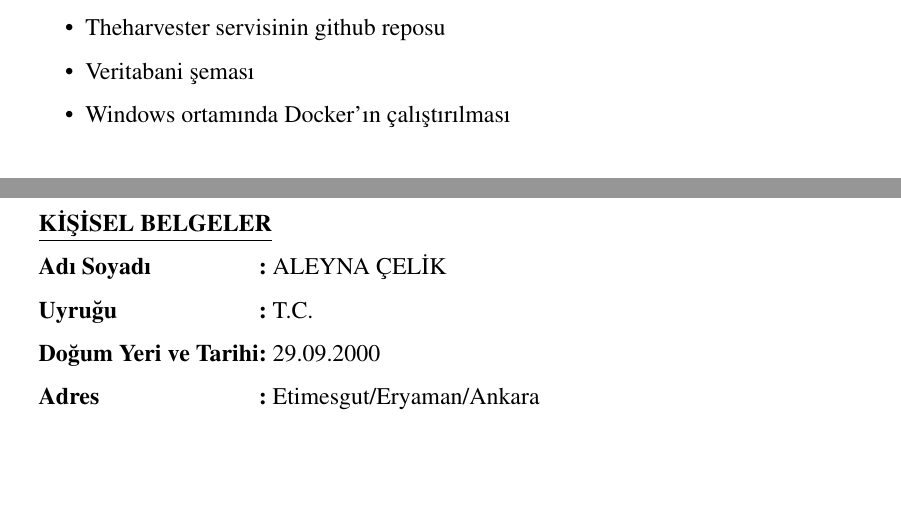
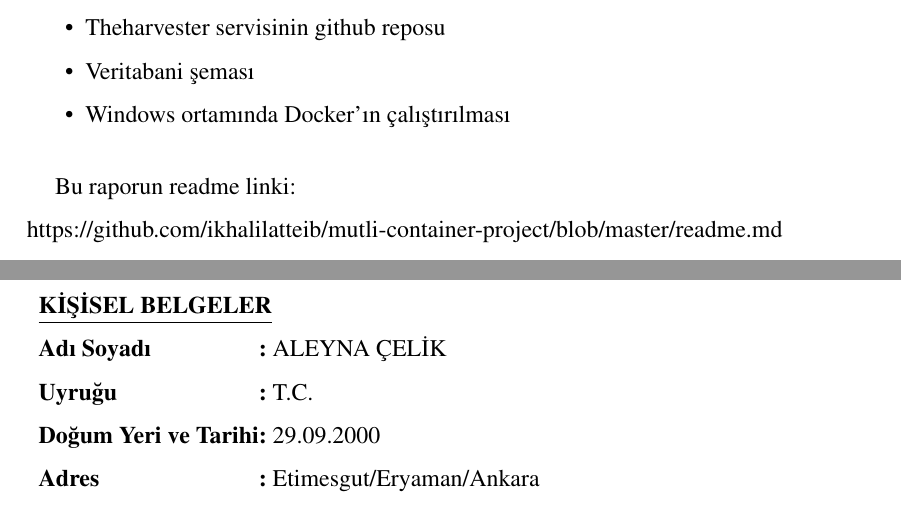
Before and after one commit to ikhalilatteib/mutli-container-project, a LaTeX document (0BMbitirme.tex, which reads 15sonuc_oneri.tex): two parts of pages 38 and 39 of 41, joined at a grey line, cut so that both start at the same text, the shorter picture padded with empty space. Compiled offline with pdfLaTeX.

Commit message:
readme linki eklendi

```diff
--- a/15sonuc_oneri.tex
+++ b/15sonuc_oneri.tex
@@ -29,3 +29,5 @@ Bu rapor reposunda, readme.md dosyasında aşağıdaki maddelerin linklerine ula
     \item Veritabani şeması
     \item Windows ortamında Docker'ın çalıştırılması
 \end{itemize}
+
+Bu raporun readme linki:\\ https://github.com/ikhalilatteib/mutli-container-project/blob/master/readme.md
```
